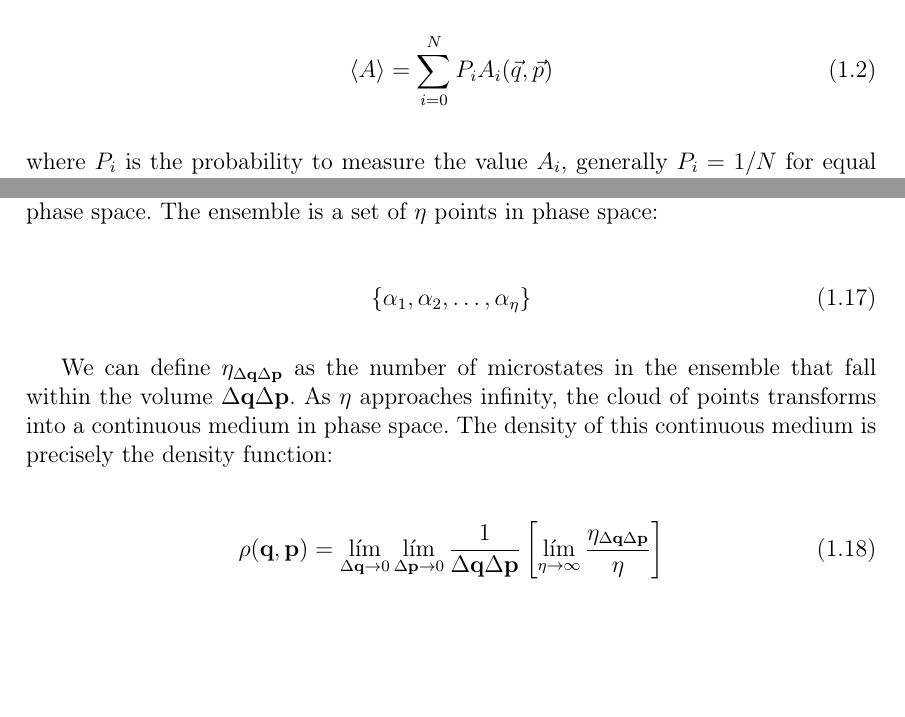
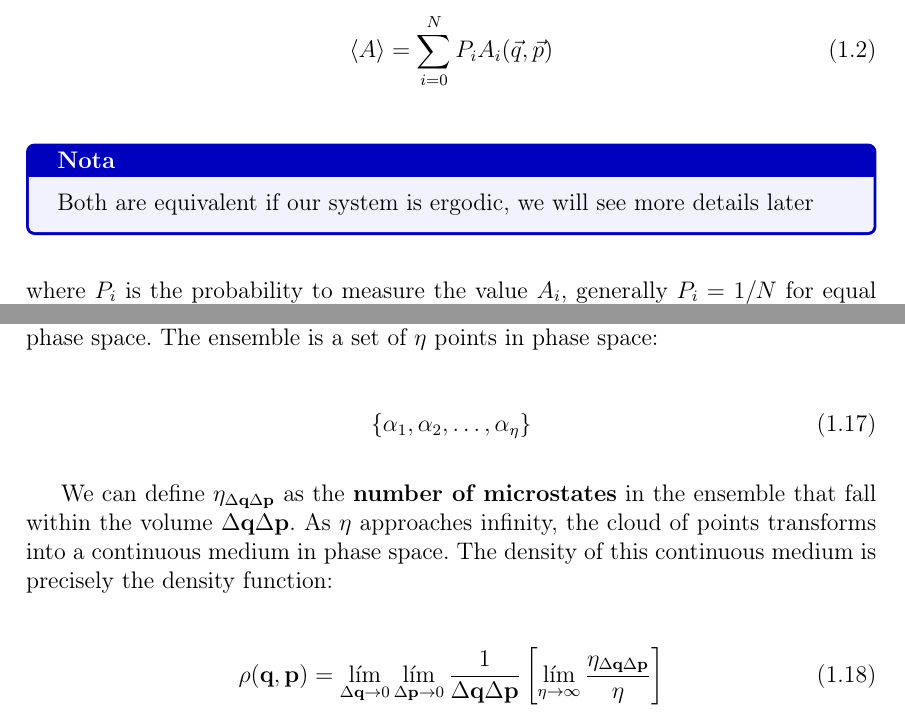
Before and after one commit to chenchuuu/Stadistics_physics, a LaTeX thesis (Apuntes/T3/Latex/Topic 3.tex): two parts of pages 3 and 15 of 16, joined at a grey line, cut so that both start at the same text, the shorter picture padded with empty space. Compiled offline with pdfLaTeX.

Commit message:
Few changes

```diff
--- a/Apuntes/T3/Latex/Topic 3.tex
+++ b/Apuntes/T3/Latex/Topic 3.tex
@@ -127,6 +127,12 @@
 	\begin{equation}
 		\prom{A} = \sum_{i=0}^N P_i A_i(\vec{q},\vec{p})
 	\end{equation}
+
+	\esp
+
+	\begin{nota}
+		Both are equivalent if our system is ergodic, we will see more details later
+	\end{nota}
 
 	\esp
 
@@ -552,7 +558,7 @@
 
 	\esp
 
-	We can define $\eta_{\Delta\mathbf{q}\Delta\mathbf{p}}$ as the number of microstates in the ensemble that fall within the volume $\Delta\mathbf{q}\Delta\mathbf{p}$. As $\eta$ approaches infinity, the cloud of points transforms into a continuous medium in phase space. The density of this continuous medium is precisely the density function:
+	We can define $\eta_{\Delta\mathbf{q}\Delta\mathbf{p}}$ as the \textbf{number of microstates} in the ensemble that fall within the volume $\Delta\mathbf{q}\Delta\mathbf{p}$. As $\eta$ approaches infinity, the cloud of points transforms into a continuous medium in phase space. The density of this continuous medium is precisely the density function:
 
 	\esp
 
```
Also changed, not shown: Apuntes/T3/Latex/Topic 3.pdf.
